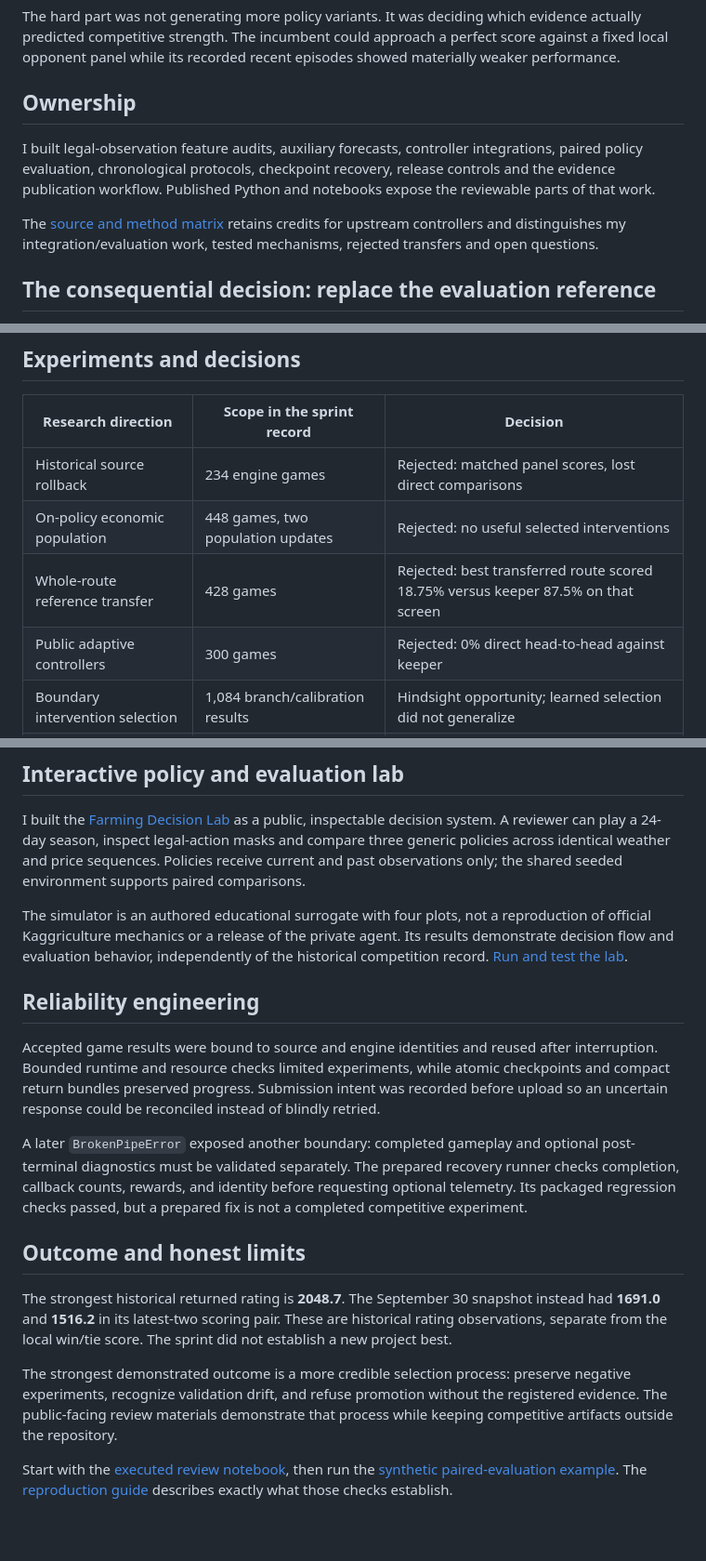
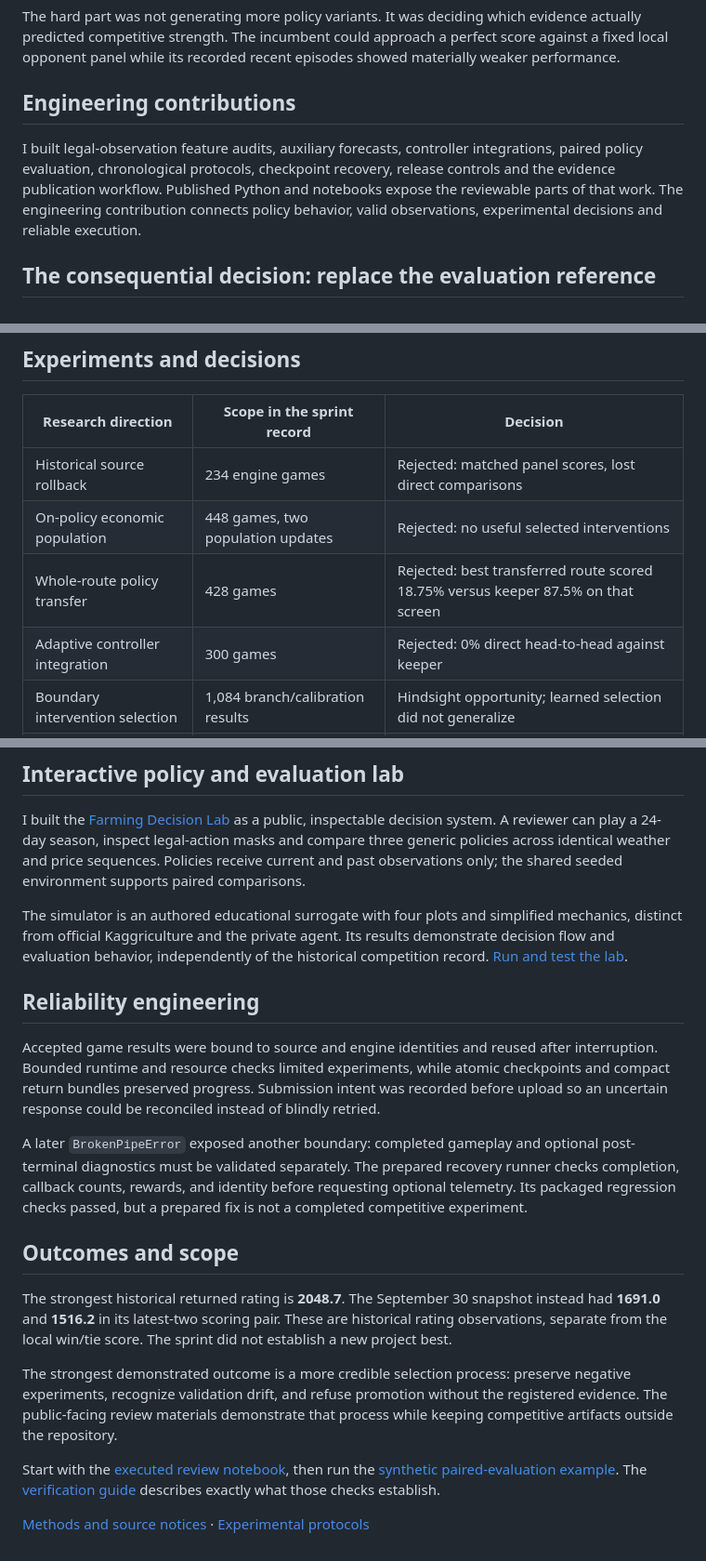
Before and after one commit to alvaromendizabal/kaggriculture, a Markdown page: CASE_STUDY.md, 3 parts joined by grey strips. Shown at 93% size. Drawn GitHub-style; blank space fills up the shorter version.

Commit message:
docs: highlight agent-system engineering and controlled evaluation

```diff
--- a/CASE_STUDY.md
+++ b/CASE_STUDY.md
@@ -16,12 +16,13 @@ The hard part was not generating more policy variants. It was deciding which evi
 actually predicted competitive strength. The incumbent could approach a perfect score
 against a fixed local opponent panel while its recorded recent episodes showed materially weaker performance.
 
-## Ownership
+## Engineering contributions
 
-I built legal-observation feature audits, auxiliary forecasts, controller integrations, paired policy evaluation, chronological protocols, checkpoint recovery, release controls and the evidence publication workflow. Published Python and
-notebooks expose the reviewable parts of that work.
-
-The [source and method matrix](docs/research/leading_solution_reproduction_matrix.md) retains credits for upstream controllers and distinguishes my integration/evaluation work, tested mechanisms, rejected transfers and open questions.
+I built legal-observation feature audits, auxiliary forecasts, controller integrations,
+paired policy evaluation, chronological protocols, checkpoint recovery, release controls
+and the evidence publication workflow. Published Python and notebooks expose the
+reviewable parts of that work. The engineering contribution connects policy behavior,
+valid observations, experimental decisions and reliable execution.
 
 ## The consequential decision: replace the evaluation reference
 
@@ -46,8 +47,8 @@ cannot react to a changed agent. That is why fresh responsive games remain neces
 |---|---|---|
 | Historical source rollback | 234 engine games | Rejected: matched panel scores, lost direct comparisons |
 | On-policy economic population | 448 games, two population updates | Rejected: no useful selected interventions |
-| Whole-route reference transfer | 428 games | Rejected: best transferred route scored 18.75% versus keeper 87.5% on that screen |
-| Public adaptive controllers | 300 games | Rejected: 0% direct head-to-head against keeper |
+| Whole-route policy transfer | 428 games | Rejected: best transferred route scored 18.75% versus keeper 87.5% on that screen |
+| Adaptive controller integration | 300 games | Rejected: 0% direct head-to-head against keeper |
 | Boundary intervention selection | 1,084 branch/calibration results | Hindsight opportunity; learned selection did not generalize |
 | Forward-only boundary rules | Same 1,084 results reused | Rejected: only +0.5 forward score units and no rescued losses |
 | Native harvest/service recovery | 94 attempted development games | Execution failure; scientific result unresolved |
@@ -61,7 +62,10 @@ The complete decision rules and outcomes are in the
 
 I built the [Farming Decision Lab](https://alvaro-farming-agent-lab.tartmacaw2.chatgpt.site) as a public, inspectable decision system. A reviewer can play a 24-day season, inspect legal-action masks and compare three generic policies across identical weather and price sequences. Policies receive current and past observations only; the shared seeded environment supports paired comparisons.
 
-The simulator is an authored educational surrogate with four plots, not a reproduction of official Kaggriculture mechanics or a release of the private agent. Its results demonstrate decision flow and evaluation behavior, independently of the historical competition record. [Run and test the lab](docs/REPRODUCIBILITY.md).
+The simulator is an authored educational surrogate with four plots and simplified
+mechanics, distinct from official Kaggriculture and the private agent. Its results
+demonstrate decision flow and evaluation behavior, independently of the historical
+competition record. [Run and test the lab](docs/REPRODUCIBILITY.md).
 
 ## Reliability engineering
 
@@ -76,7 +80,7 @@ checks completion, callback counts, rewards, and identity before requesting opti
 telemetry. Its packaged regression checks passed, but a prepared fix is not a completed
 competitive experiment.
 
-## Outcome and honest limits
+## Outcomes and scope
 
 The strongest historical returned rating is **2048.7**. The September 30 snapshot instead
 had **1691.0** and **1516.2** in its latest-two scoring pair. These are historical rating observations, separate from the local win/tie score. The sprint did not establish a new project best.
@@ -88,4 +92,6 @@ keeping competitive artifacts outside the repository.
 
 Start with the [executed review notebook](notebooks/57_portfolio_review.ipynb), then run the
 [synthetic paired-evaluation example](examples/README.md). The
-[reproduction guide](docs/REPRODUCIBILITY.md) describes exactly what those checks establish.
+[verification guide](docs/REPRODUCIBILITY.md) describes exactly what those checks establish.
+
+[Methods and source notices](docs/research/leading_solution_reproduction_matrix.md) · [Experimental protocols](docs/research/final_sprint_protocols.md)
```
Also changed, not shown: other parts of CASE_STUDY.md (+1 -1 lines).
